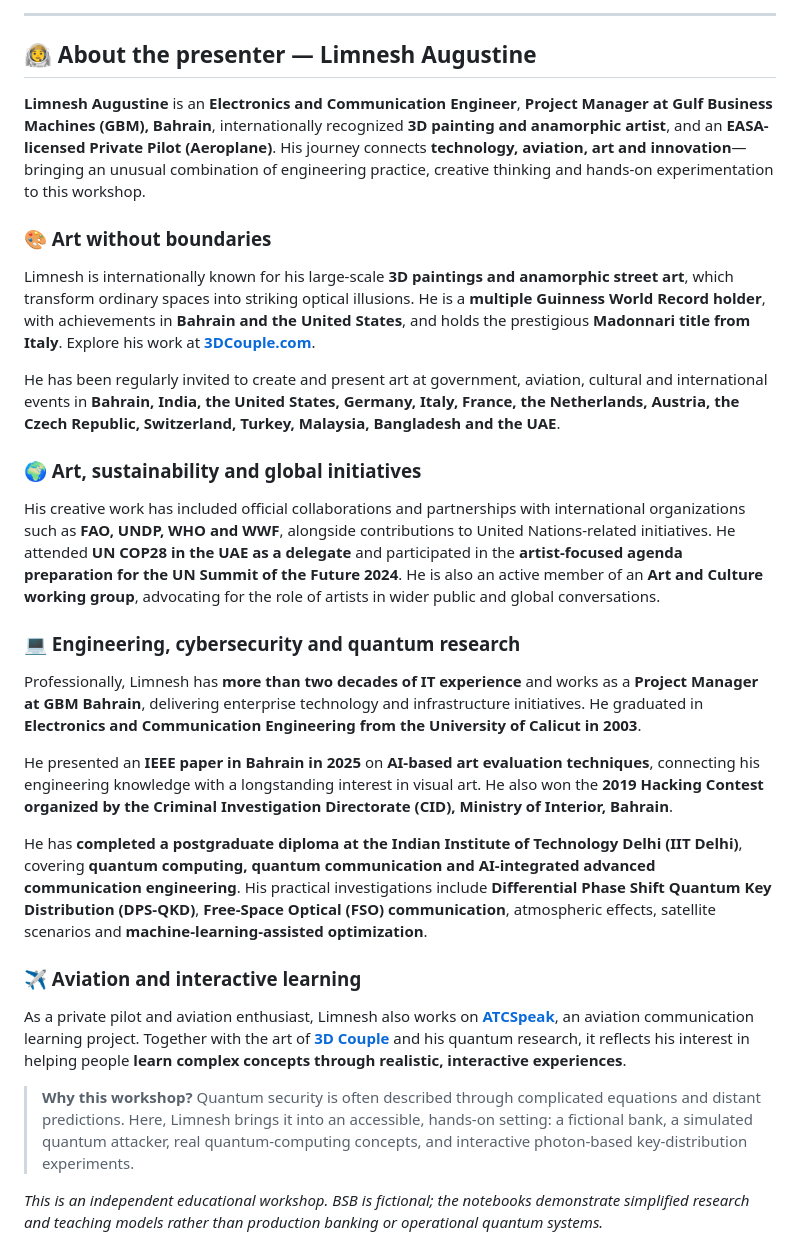
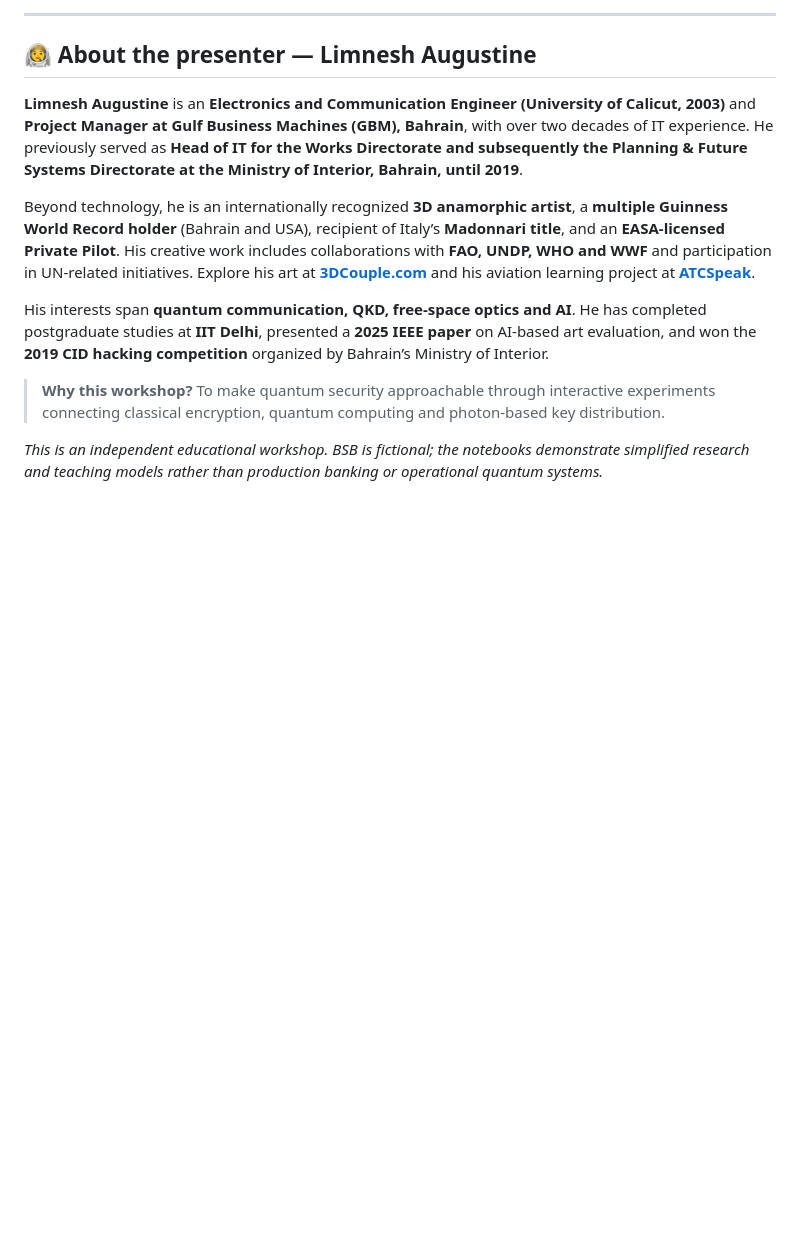
Before and after one commit to limnesh/BITEX, a Markdown page: README.md, the part around the change. GitHub-like rendering; blank space fills up the shorter version.

```diff
--- a/README.md
+++ b/README.md
@@ -36,31 +36,13 @@ Work through them **in order**. Each notebook contains explanations, runnable Py
 
 ## 👨‍🚀 About the presenter — Limnesh Augustine
 
-**Limnesh Augustine** is an **Electronics and Communication Engineer**, **Project Manager at Gulf Business Machines (GBM), Bahrain**, internationally recognized **3D painting and anamorphic artist**, and an **EASA-licensed Private Pilot (Aeroplane)**. His journey connects **technology, aviation, art and innovation**—bringing an unusual combination of engineering practice, creative thinking and hands-on experimentation to this workshop.
+**Limnesh Augustine** is an **Electronics and Communication Engineer (University of Calicut, 2003)** and **Project Manager at Gulf Business Machines (GBM), Bahrain**, with over two decades of IT experience. He previously served as **Head of IT for the Works Directorate and subsequently the Planning & Future Systems Directorate at the Ministry of Interior, Bahrain, until 2019**.
 
-### 🎨 Art without boundaries
+Beyond technology, he is an internationally recognized **3D anamorphic artist**, a **multiple Guinness World Record holder** (Bahrain and USA), recipient of Italy’s **Madonnari title**, and an **EASA-licensed Private Pilot**. His creative work includes collaborations with **FAO, UNDP, WHO and WWF** and participation in UN-related initiatives. Explore his art at **[3DCouple.com](https://3dcouple.com/)** and his aviation learning project at **[ATCSpeak](https://www.atcspeak.com/about)**.
 
-Limnesh is internationally known for his large-scale **3D paintings and anamorphic street art**, which transform ordinary spaces into striking optical illusions. He is a **multiple Guinness World Record holder**, with achievements in **Bahrain and the United States**, and holds the prestigious **Madonnari title from Italy**. Explore his work at **[3DCouple.com](https://3dcouple.com/)**.
+His interests span **quantum communication, QKD, free-space optics and AI**. He has completed postgraduate studies at **IIT Delhi**, presented a **2025 IEEE paper** on AI-based art evaluation, and won the **2019 CID hacking competition** organized by Bahrain’s Ministry of Interior.
 
-He has been regularly invited to create and present art at government, aviation, cultural and international events in **Bahrain, India, the United States, Germany, Italy, France, the Netherlands, Austria, the Czech Republic, Switzerland, Turkey, Malaysia, Bangladesh and the UAE**.
-
-### 🌍 Art, sustainability and global initiatives
-
-His creative work has included official collaborations and partnerships with international organizations such as **FAO, UNDP, WHO and WWF**, alongside contributions to United Nations-related initiatives. He attended **UN COP28 in the UAE as a delegate** and participated in the **artist-focused agenda preparation for the UN Summit of the Future 2024**. He is also an active member of an **Art and Culture working group**, advocating for the role of artists in wider public and global conversations.
-
-### 💻 Engineering, cybersecurity and quantum research
-
-Professionally, Limnesh has **more than two decades of IT experience** and works as a **Project Manager at GBM Bahrain**, delivering enterprise technology and infrastructure initiatives. He graduated in **Electronics and Communication Engineering from the University of Calicut in 2003**.
-
-He presented an **IEEE paper in Bahrain in 2025** on **AI-based art evaluation techniques**, connecting his engineering knowledge with a longstanding interest in visual art. He also won the **2019 Hacking Contest organized by the Criminal Investigation Directorate (CID), Ministry of Interior, Bahrain**.
-
-He has **completed a postgraduate diploma at the Indian Institute of Technology Delhi (IIT Delhi)**, covering **quantum computing, quantum communication and AI-integrated advanced communication engineering**. His practical investigations include **Differential Phase Shift Quantum Key Distribution (DPS-QKD)**, **Free-Space Optical (FSO) communication**, atmospheric effects, satellite scenarios and **machine-learning-assisted optimization**.
-
-### ✈️ Aviation and interactive learning
-
-As a private pilot and aviation enthusiast, Limnesh also works on **[ATCSpeak](https://www.atcspeak.com/about)**, an aviation communication learning project. Together with the art of **[3D Couple](https://3dcouple.com/)** and his quantum research, it reflects his interest in helping people **learn complex concepts through realistic, interactive experiences**.
-
-> **Why this workshop?** Quantum security is often described through complicated equations and distant predictions. Here, Limnesh brings it into an accessible, hands-on setting: a fictional bank, a simulated quantum attacker, real quantum-computing concepts, and interactive photon-based key-distribution experiments.
+> **Why this workshop?** To make quantum security approachable through interactive experiments connecting classical encryption, quantum computing and photon-based key distribution.
 
 *This is an independent educational workshop. BSB is fictional; the notebooks demonstrate simplified research and teaching models rather than production banking or operational quantum systems.*
 
```
